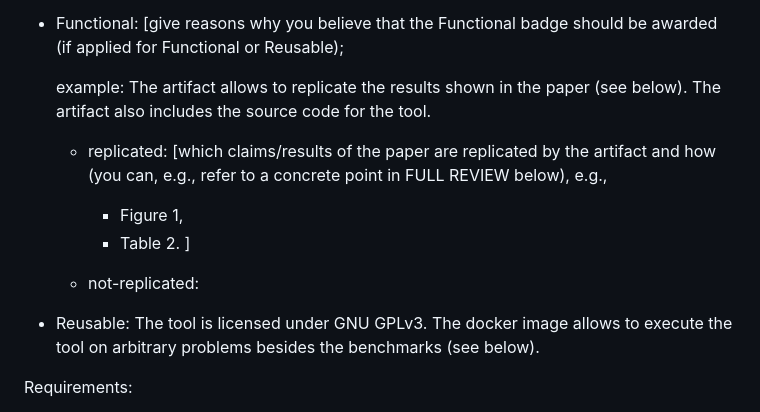
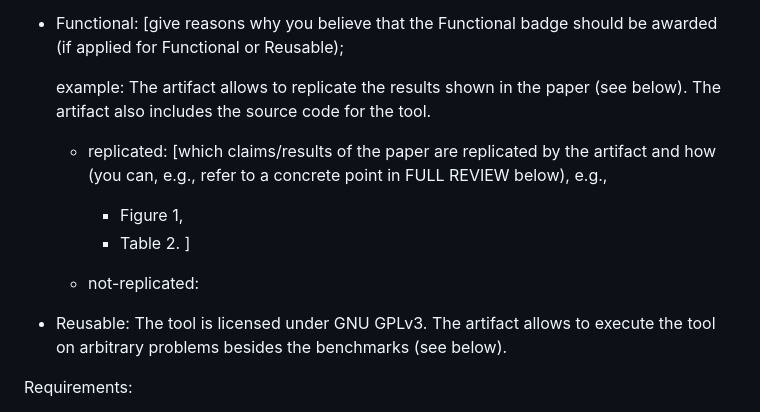
Before and after one commit to dSynMa/sweap-docker, a Markdown page: README.md, the part around one of its changes. GitHub-like rendering.

```diff
--- a/README.md
+++ b/README.md
@@ -10,7 +10,7 @@ Justification for the badges: [no need to justify Available -- just provide the
     be awarded (if applied for Functional or Reusable);
 
 
-    example:  The artifact allows to replicate the results shown in the
+    example: The artifact allows to replicate the results shown in the
     paper (see below). The artifact also includes the source code
     for the tool.
 
@@ -24,9 +24,8 @@ Justification for the badges: [no need to justify Available -- just provide the
     - not-replicated:
 
 
-  * Reusable:  The tool is licensed under GNU GPLv3. The docker image allows
-    to execute the tool on arbitrary problems besides the benchmarks (see
-    below).
+  * Reusable: The tool is licensed under GNU GPLv3. The artifact allows to
+    execute the tool on arbitrary problems besides the benchmarks (see below).
 
 Requirements:
 
```
Also changed, not shown: other parts of README.md (+66 -20 lines).
